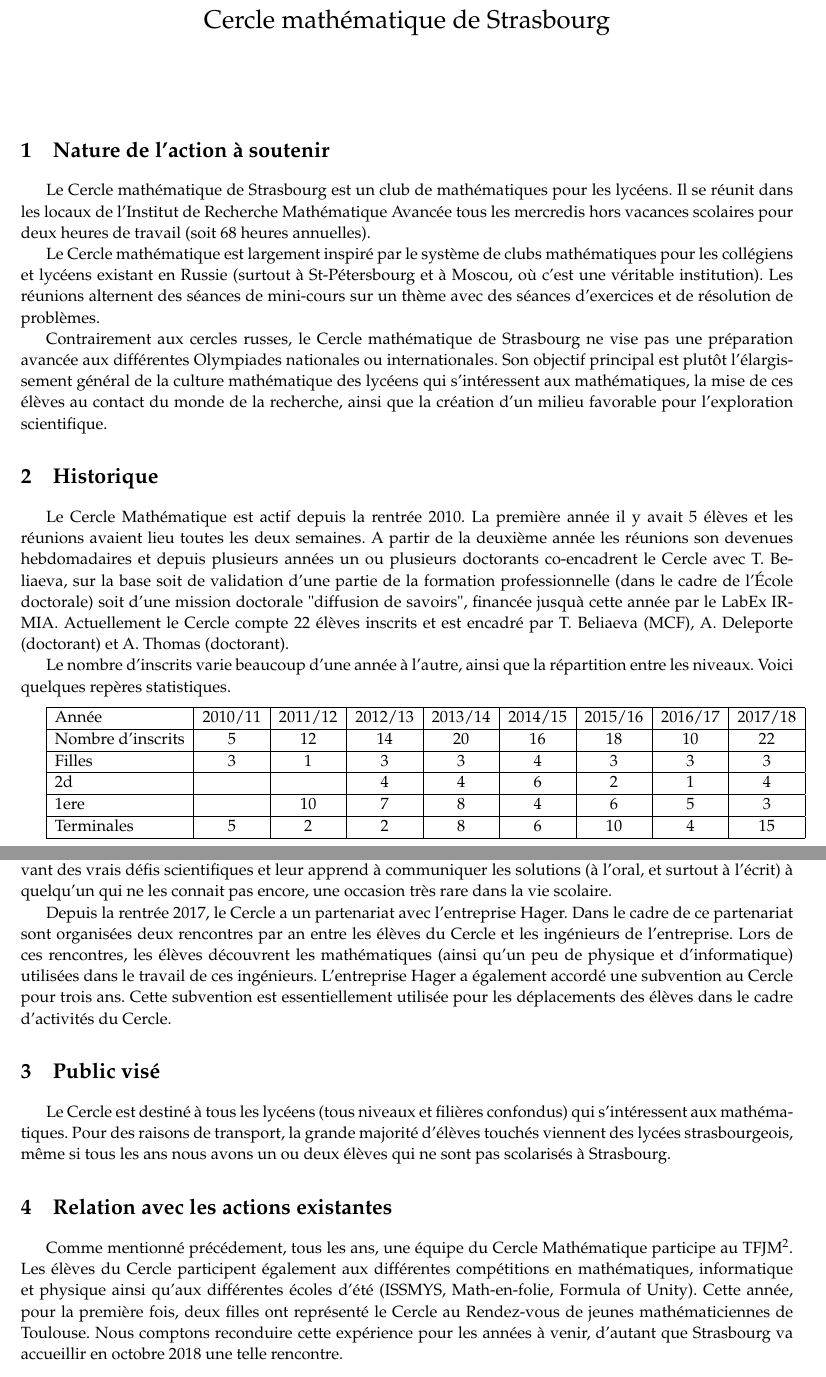
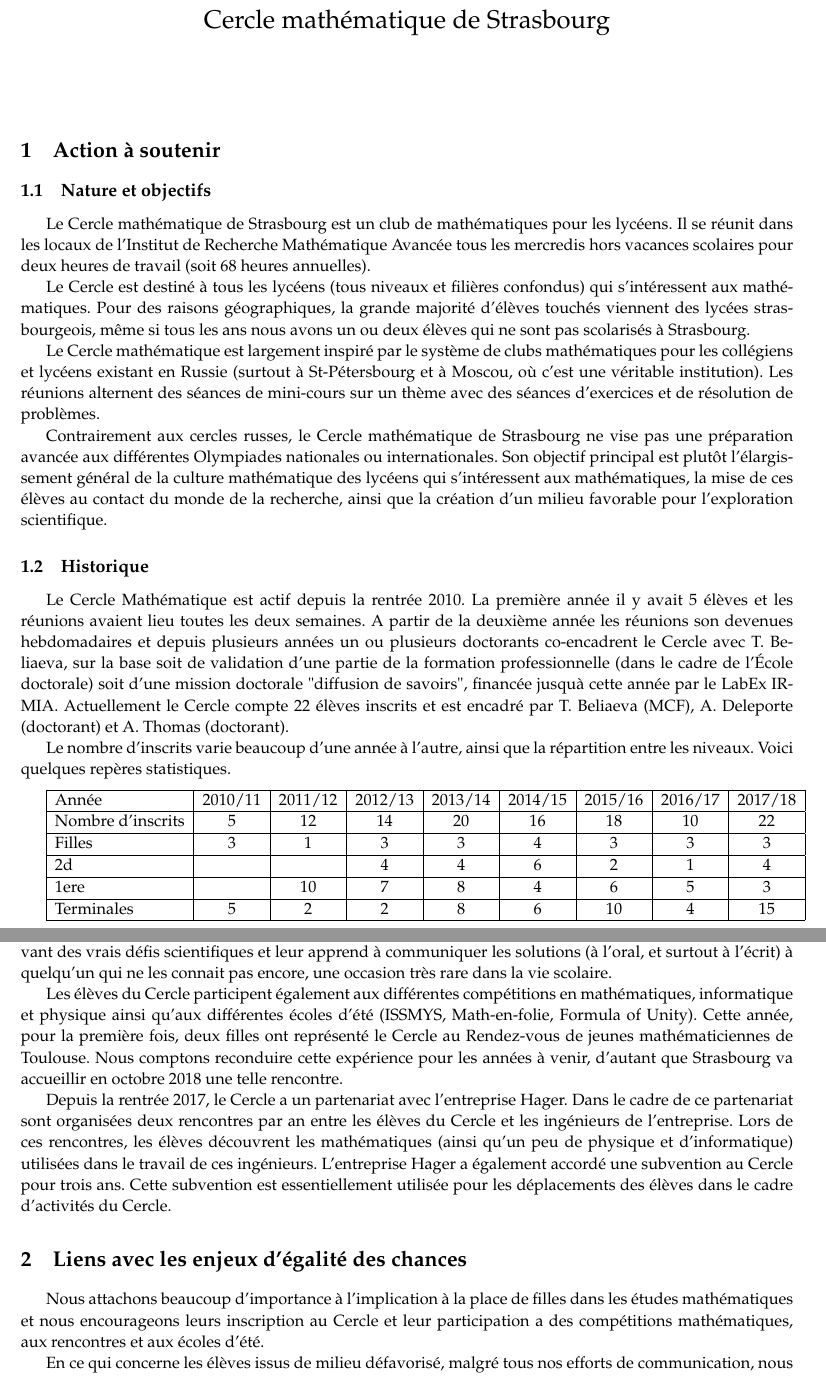
Before and after one commit to Tatiana-Beliaeva/Blaise-Pascal, a LaTeX document (Proposition.tex): two parts of pages 1 and 2 of 3, joined at a grey line, cut so that both start at the same text. Compiled offline with pdfLaTeX.

Commit message:
restructuration et egalite des chances

```diff
--- a/Proposition.tex
+++ b/Proposition.tex
@@ -23,10 +23,15 @@
 
 \maketitle
 
-\section{Nature de l'action \`a soutenir}
+\section{Action \`a soutenir}
+
+\subsection{Nature et objectifs}
 
  Le Cercle math\'ematique de Strasbourg est un club de math\'ematiques pour les lyc\'eens.
  Il se r\'eunit dans les locaux de l'Institut de Recherche Math\'ematique Avanc\'ee tous  les mercredis hors vacances scolaires pour deux heures de travail (soit 68 heures annuelles).
+
+ Le Cercle est destin\'e \`a tous les lyc\'eens (tous niveaux et fili\`eres confondus) qui s'int\'eressent aux math\'ematiques. Pour des raisons g\'eographiques, la grande majorit\'e d'\'el\`eves
+ touch\'es viennent des lyc\'ees strasbourgeois, m\^eme si tous les ans nous avons un ou deux \'el\`eves qui ne sont pas scolaris\'es \`a Strasbourg.
 
  Le Cercle math\'ematique est largement inspir\'e par le syst\`eme de
  clubs math\'ematiques pour les coll\'egiens et lyc\'eens existant en
@@ -41,7 +46,8 @@
  \'el\`eves au contact du monde de la recherche, ainsi que la cr\'eation d'un milieu favorable pour l'exploration scientifique.
 
 
-\section{Historique}
+
+\subsection{Historique}
 Le Cercle Math\'ematique est actif depuis la rentr\'ee 2010. La premi\`ere ann\'ee il y avait 5 \'el\`eves et les r\'eunions avaient lieu toutes les deux semaines.
 A partir de la deuxi\`eme ann\'ee les r\'eunions son devenues hebdomadaires et depuis plusieurs ann\'ees un ou plusieurs doctorants co-encadrent le Cercle avec T.~Beliaeva,
 sur la base soit de validation d'une partie de la formation professionnelle (dans le cadre de l'\'Ecole doctorale) soit d'une mission doctorale "diffusion de savoirs",
@@ -87,71 +93,22 @@ Tous les ans les \'el\`eves du Cercle  participent au TFJM\textsuperscript{2}, q
 C'est une comp\'etition qui met les \'el\`eves devant des vrais d\'efis scientifiques et leur  apprend \`a communiquer les solutions (\`a l'oral, et surtout \`a l'\'ecrit)
  \`a quelqu'un qui ne les connait pas encore, une occasion tr\`es rare dans la vie scolaire.
 
+ Les \'el\`eves du Cercle participent \'egalement
+ aux diff\'erentes comp\'etitions en math\'ematiques, informatique et physique ainsi qu'aux diff\'erentes \'ecoles d'\'et\'e (ISSMYS, Math-en-folie, Formula of Unity).
+ Cette ann\'ee, pour la premi\`ere fois, deux filles ont repr\'esent\'e le Cercle au Rendez-vous de jeunes math\'ematiciennes de Toulouse. Nous comptons reconduire cette exp\'erience
+ pour les ann\'ees \`a venir, d'autant que Strasbourg va accueillir en octobre 2018 une telle rencontre.
+
 Depuis la rentr\'ee 2017, le Cercle a un partenariat avec l'entreprise Hager. Dans le cadre de ce partenariat sont organis\'ees deux rencontres par an entre les \'el\`eves du Cercle et
 les ing\'enieurs de l'entreprise. Lors de ces rencontres, les \'el\`eves d\'ecouvrent les math\'ematiques (ainsi qu'un peu de physique et d'informatique) utilis\'ees dans le travail
 de ces ing\'enieurs. L'entreprise Hager a \'egalement accord\'e une subvention au Cercle pour trois ans. Cette subvention est essentiellement utilis\'ee pour les d\'eplacements des
 \'el\`eves dans le cadre d'activit\'es du Cercle.
 
 
-%\begin{description}
-%	\item[La premi\`ere ann\'ee] il y eut 5 \'el\`eves (tous en TS, 2 gar\c{c}ons et 3 filles). L'encadrement a \'et\'e assur\'e par T. Beliaeva essentiellement.
-%
-%	Une \'equipe de 4 personnes a particip\'e au premier TFJM. Tous les \'el\`eves sont entres en CPGE. Les deux gar\c{c}ons et une des filles viennent de finir leurs \'etudes \`a l'\'Ecole Polytechnique, une autre \`a T\'el\'ecom ParisTech et le troisi\`eme \`a l'ENS Rennes.
-%
-%
-%	\item [La deuxi\`eme ann\'ee] il y avait 12 \'el\`eves (essentiellement en 1S, une seule fille).
-%	Les r\'eunions du Cercle sont devenues hebdomadaires et ont \'et\'e \'egalement encadr\'ees  par plusieurs doctorants en contrepartie de validation de leur formation professionnelle dans le cadre de l'\'Ecole Doctorale.
-%
-%	Parmi les \'el\`eves de cette ann\'ee un est actuellement \`a l'\'Ecole Normale de Paris, un autre \`a L'\'Ecole des mines de Saint-\'Etienne et une \`a HEC.
-%
-%
-%	\item [L'ann\'ee scolaire 2012-2013]   le Cercle est arriv\'e \`a la fin de l'ann\'ee avec 10 membres actifs (le nombre total d'inscrits \'etait 18 dont 13 gar\c{c}ons et 5 filles). De plus pour la premi\`ere fois de son existence le Cercle a accueilli 4 \'el\`eves de seconde.
-%
-%	A partir de cette ann\'ee le Cercle a \'et\'e encadr\'e  par T. Beliaeva, un doctorant ayant une mission doctorale LABEX d\'edi\'ee au cercle (M.~Massaro) et un doctorant volontaire (R.~Ponchon).
-%
-%	Comme les ann\'ees pr\'ec\'edentes, le Cercle a  particip\'e au Tournois Francais de Jeunes Math\'ematiciens et Math\'ematiciennes, avec, pour la premi\`ere fois, une \'equipe compl\`ete (6 membres titulaires et 1 rempla\c{c}ant). L'\'equipe a remport\'e la 5e place sur 12 \'equipes participantes avec un \'ecart minime par rapport aux premiers. Le d\'eplacement de l'\'equipe a \'et\'e enti\`erement pris en charge par le LABEX. Deux membres du Cercle ont fait partie d'une \'equipe au Tournoi International, ayant remport\'e la troisi\`eme place (deux des trois probl\`emes pr\'esent\'es  ont \'et\'e essentiellement r\'esolus et pr\'esent\'es par les \'el\`eves du Cercle).
-%
-%	Un ancien \'el\`eve du Cercle a obtenu une m\'edaille de bronze \`a l'Olympiade Internationale de Math\'ematiques.
-%
-%	\item [L'ann\'ee 2013-2014] a vu le nombre d'inscrits passer \`a 20, dont 16 actifs en fin d'ann\'ee. Un peu moins de la moiti\'e \'etant des r\'einscriptions (pour la premi\`ere fois depuis sa cr\'eation).
-%
-%	Cinq \'el\`eves du Cercle ont particip\'e \`a une \'ecole internationale "Formula of Unity" qui a eu lieu du 17 au 30 juillet \`a St-P\'etersbourg.
-%
-%	Parmi les \'el\`eves de Terminale de cette ann\'ee  un est  \`a l'Universit\'e de Cambridge, un est \`a l'\'Ecole des Mines de Paris, un est en L3 Math et deux sont en MP au Lyc\'ee Kl\'ber, et une \`a Columbia University (New York).
-%
-%	\item [L'ann\'ee 2014-2015] il y a eu en tout 16 inscrits (4 filles et 12 gar\c{c}ons), 10 membres actifs en fin d'ann\'ee. L'encadrement a \'et\'e assur\'e par T.~Beliaeva et M.~Massaro  avec participation ponctuelle de R.~Ponchon et A.~Deleporte. Trois coll\`egues ont intervenu pour des mini cours " A.~Rechtman, N.~Juillet et R.~Seroul.
-%
-%	L'\'equipe du Cercle a gagn\'e le tour r\'egional du Tournoi Fran\c{c}ais de Jeunes Math\'ematiciennes et Math\'ematiciens et a particip\'e au tour national.
-%
-%	Parmi les \'el\`eves du Cercle une a \'et\'e prim\'ee aux Olympiades Acad\'emiques (deuxi\`eme prix) et quatre (dont trois filles!) au Rallye Math\'ematique (les premiers prix).
-%
-%	Parmi les \'el\`eves de Terminale de cette ann\'ee, deux ont \'et\'e admis en classes pr\'eparatoires \`a St-Genevi\`eve, une \`a INSA Lyon et un en premi\`ere ann\'ee de m\'edecine \`a Strasbourg.
-%\end{description}
+\section{Liens avec les enjeux d'\'egalit\'e des chances }
 
-%\subsection*{Ann\'ee 2015-2016}
-%
-%Il y a eu 17 inscrits (dont 3 filles), 10 \'el\`eves actifs \`a la fin d'ann\'ee. L'encadrement a \'et\'e assur\'e par T.~Beliaeva et A.~Deleporte. Les th\`emes abord\'es cette ann\'ee: strat\'egies de base dans la r\'esolution de probl\`emes, combinatoire, graphes, g\'eom\'etrie, groupes.
-%
-%L'\'equipe du Cercle a gagn\'e le tour r\'egional du Tournoi Fran\c{c}ais de Jeunes Math\'ematiciennes et Math\'ematiciens et a \'et\'e 4e au Tournoi National.
-%Un \'el\`eve de TS, a participe au Tournoi International de Jeunes Math\'ematiciens comme membre d'une des \'equipes fran\c{c}aises (l'\'equipe \'etais co-encadr\'ee par un ancien \'el\`eve du cercle de l'ann\'ee 2011-2012).
-%
-%Quatre \'el\`eves ont particip\'e \`a l'\'ecole d'\'et\'e MathEnFolie \`a Lyon.
-%
-%Parmi les \'el\`eves du Cercle deux ont  \'et\'e prim\'es aux Olympiades Acad\'emiques, quatre au Rallye Math\'ematique, un \'el\`eve est class\'e 3e \`a la finale nationale du concours Algor\'ea.
-%
-%Parmi les \'el\`eves de Terminale de cette ann\'ee, deux ont \'et\'e admis en classes pr\'eparatoires \`a Louis-Le-Grand, quatre \`a Kl\'eber et une \`a Cambridge.
+Nous attachons beaucoup d'importance \`a l'implication \`a la place de filles dans les \'etudes  math\'ematiques et nous encourageons leurs inscription au Cercle et leur participation a des comp\'etitions math\'ematiques, aux rencontres  et aux \'ecoles d'\'et\'e.
 
-\section{Public vis\'e}
-
-Le Cercle est destin\'e \`a tous les lyc\'eens (tous niveaux et fili\`eres confondus) qui s'int\'eressent aux math\'ematiques. Pour des raisons de transport, la grande majorit\'e d'\'el\`eves
-touch\'es viennent des lyc\'ees strasbourgeois, m\^eme si tous les ans nous avons un ou deux \'el\`eves qui ne sont pas scolaris\'es \`a Strasbourg.
-
-\section{Relation avec les actions existantes}
-Comme mentionn\'e pr\'ec\'edement, tous les ans, une \'equipe du Cercle Math\'ematique participe au TFJM\textsuperscript{2}. Les \'el\`eves du Cercle participent \'egalement
-aux diff\'erentes comp\'etitions en math\'ematiques, informatique et physique ainsi qu'aux diff\'erentes \'ecoles d'\'et\'e (ISSMYS, Math-en-folie, Formula of Unity).
-Cette ann\'ee, pour la premi\`ere fois, deux filles ont repr\'esent\'e le Cercle au Rendez-vous de jeunes math\'ematiciennes de Toulouse. Nous comptons reconduire cette exp\'erience
- pour les ann\'ees \`a venir, d'autant que Strasbourg va accueillir en octobre 2018 une telle rencontre.
-
+En ce qui concerne les \'el\`eves issus de milieu d\'efavoris\'e, malgr\'e tous nos efforts de communication, nous n'avons que tr\`es peu d'\'el\`eves scolaris\'es dans dans des lyc\'ees r\'eput\'es difficiles. Par contre nous voyons comme une part importante de notre travail la prise en charge de d\'eplacement de nos \'el\`eves a des \'ev\'enements math\'ematiques diverses \`a fin de permettre aux \'el\`eves issus d'un milieu modeste d'y participer pleinement.
 
 \section{Budget}
 
```
Also changed, not shown: Proposition.pdf, 2 other files.
